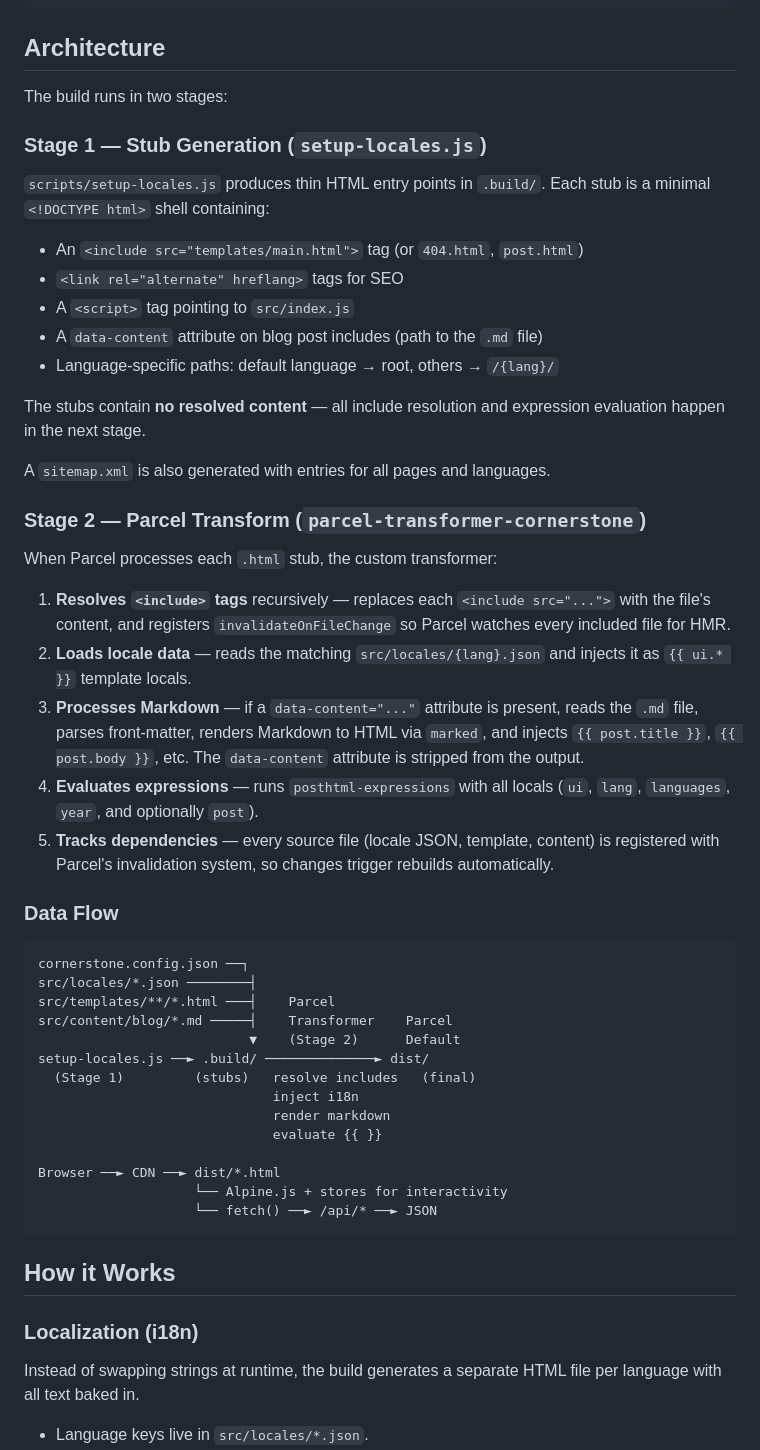
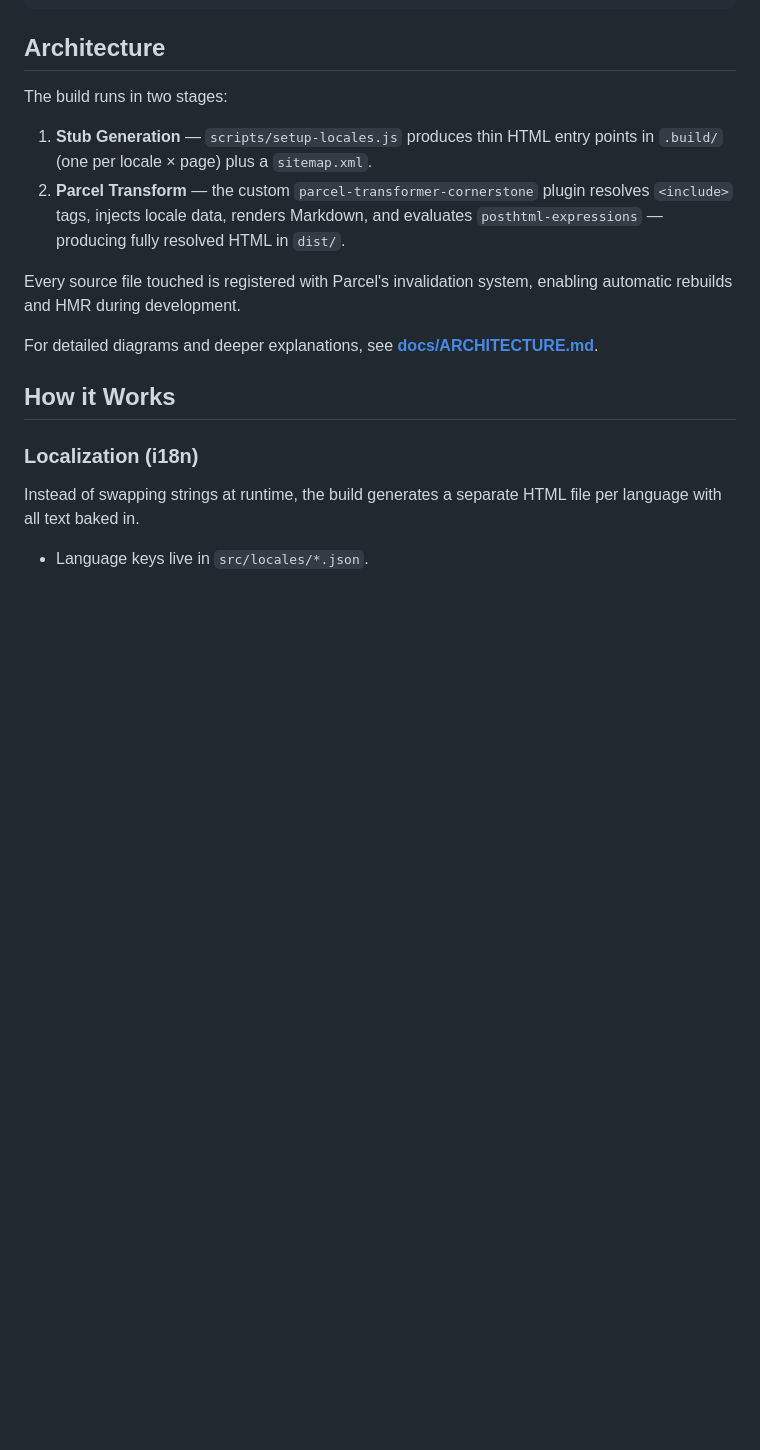
Before and after one commit to DiegoVallejoDev/parcel-cornerstone, a Markdown page: README.md, the part around the change. GitHub-like rendering; blank space fills up the shorter version.

Commit message:
feat: add detailed architecture documentation and build pipeline overview

````diff
--- a/README.md
+++ b/README.md
@@ -73,59 +73,17 @@ parcel-cornerstone/
 
 The build runs in two stages:
 
-### Stage 1 — Stub Generation (`setup-locales.js`)
+1. **Stub Generation** — `scripts/setup-locales.js` produces thin HTML entry
+   points in `.build/` (one per locale × page) plus a `sitemap.xml`.
+2. **Parcel Transform** — the custom `parcel-transformer-cornerstone` plugin
+   resolves `<include>` tags, injects locale data, renders Markdown, and
+   evaluates `posthtml-expressions` — producing fully resolved HTML in `dist/`.
 
-`scripts/setup-locales.js` produces thin HTML entry points in `.build/`. Each
-stub is a minimal `<!DOCTYPE html>` shell containing:
+Every source file touched is registered with Parcel's invalidation system,
+enabling automatic rebuilds and HMR during development.
 
-- An `<include src="templates/main.html">` tag (or `404.html`, `post.html`)
-- `<link rel="alternate" hreflang>` tags for SEO
-- A `<script>` tag pointing to `src/index.js`
-- A `data-content` attribute on blog post includes (path to the `.md` file)
-- Language-specific paths: default language → root, others → `/{lang}/`
-
-The stubs contain **no resolved content** — all include resolution and
-expression evaluation happen in the next stage.
-
-A `sitemap.xml` is also generated with entries for all pages and languages.
-
-### Stage 2 — Parcel Transform (`parcel-transformer-cornerstone`)
-
-When Parcel processes each `.html` stub, the custom transformer:
-
-1. **Resolves `<include>` tags** recursively — replaces each
-   `<include src="...">` with the file's content, and registers
-   `invalidateOnFileChange` so Parcel watches every included file for HMR.
-2. **Loads locale data** — reads the matching `src/locales/{lang}.json` and
-   injects it as `{{ ui.* }}` template locals.
-3. **Processes Markdown** — if a `data-content="..."` attribute is present,
-   reads the `.md` file, parses front-matter, renders Markdown to HTML via
-   `marked`, and injects `{{ post.title }}`, `{{ post.body }}`, etc. The
-   `data-content` attribute is stripped from the output.
-4. **Evaluates expressions** — runs `posthtml-expressions` with all locals
-   (`ui`, `lang`, `languages`, `year`, and optionally `post`).
-5. **Tracks dependencies** — every source file (locale JSON, template, content)
-   is registered with Parcel's invalidation system, so changes trigger rebuilds
-   automatically.
-
-### Data Flow
-
-```text
-cornerstone.config.json ──┐
-src/locales/*.json ────────┤
-src/templates/**/*.html ───┤    Parcel
-src/content/blog/*.md ─────┤    Transformer    Parcel
-                           ▼    (Stage 2)      Default
-setup-locales.js ──► .build/ ──────────────► dist/
-  (Stage 1)         (stubs)   resolve includes   (final)
-                              inject i18n
-                              render markdown
-                              evaluate {{ }}
-
-Browser ──► CDN ──► dist/*.html
-                    └── Alpine.js + stores for interactivity
-                    └── fetch() ──► /api/* ──► JSON
-```
+For detailed diagrams and deeper explanations, see
+**[docs/ARCHITECTURE.md](docs/ARCHITECTURE.md)**.
 
 ## How it Works
 
````
Also changed, not shown: docs/ARCHITECTURE.md (added, +248 -0 lines).
